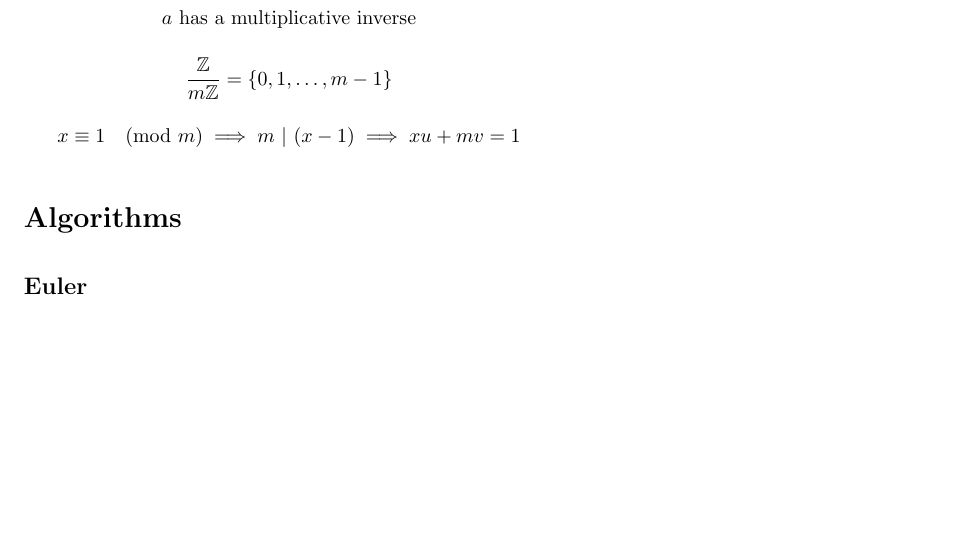
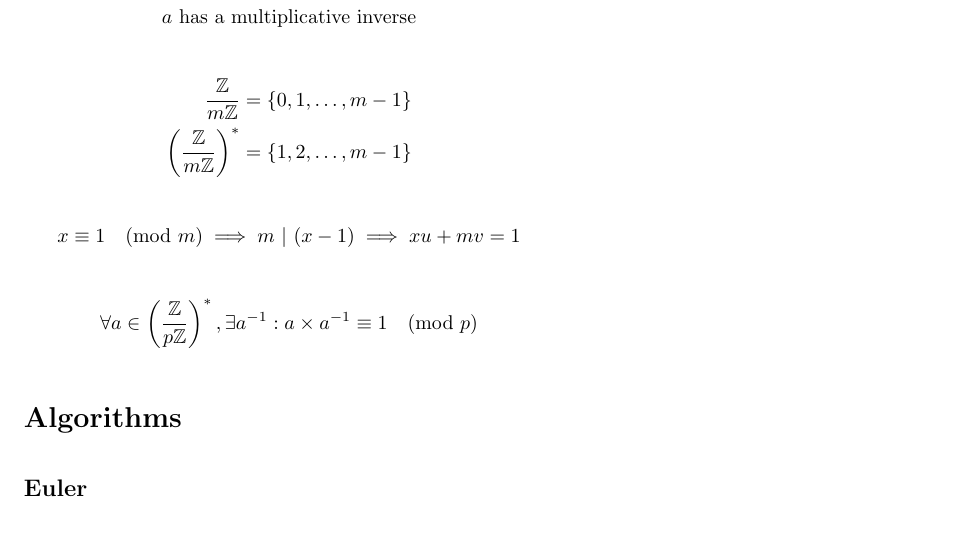
Before and after one commit to tim-harding/cryptography-notes, a LaTeX document (notes.tex): part of the page, cut so that both start at the same text, the shorter picture padded with empty space. Compiled offline with pdfLaTeX.

Commit message:
Note about invertibility of prime rings

```diff
--- a/notes.tex
+++ b/notes.tex
@@ -51,10 +51,14 @@
     \text{$a$ has a multi} & \text{plicative inverse}
 \end{align*}
 \begin{align*}
-    \frac{\mathbb{Z}}{m\mathbb{Z}} = \curly{0, 1, \ldots, m - 1}
+    \frac{\mathbb{Z}}{m\mathbb{Z}} &= \curly{0, 1, \ldots, m - 1} \\
+    \soft{\frac{\mathbb{Z}}{m\mathbb{Z}}}^* &= \curly{1, 2, \ldots, m - 1}
 \end{align*}
 \begin{align*}
     x \equiv 1 \pmod{m} \implies m\ |\ (x - 1) \implies xu + mv = 1
+\end{align*}
+\begin{align*}
+    \forall a \in \soft{\frac{\mathbb{Z}}{p\mathbb{Z}}}^*, \exists a^{-1} : a \times a^{-1} \equiv 1 \pmod{p}
 \end{align*}
 
 \section*{Algorithms}
```
